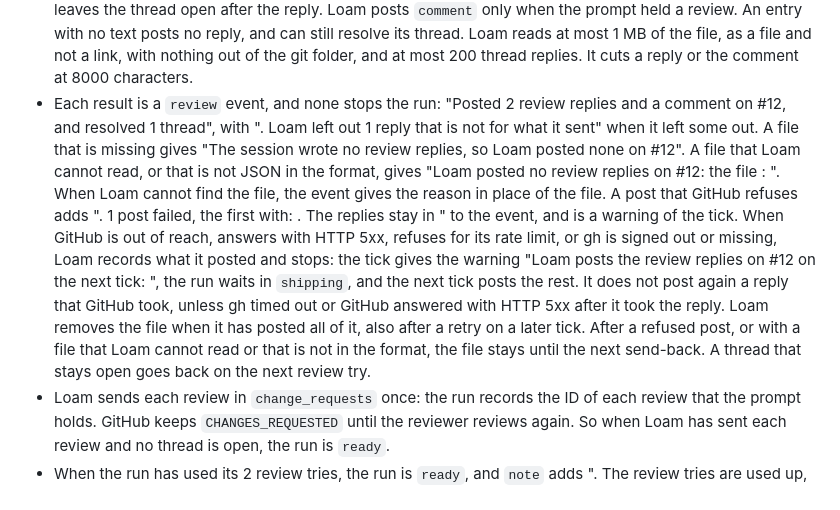
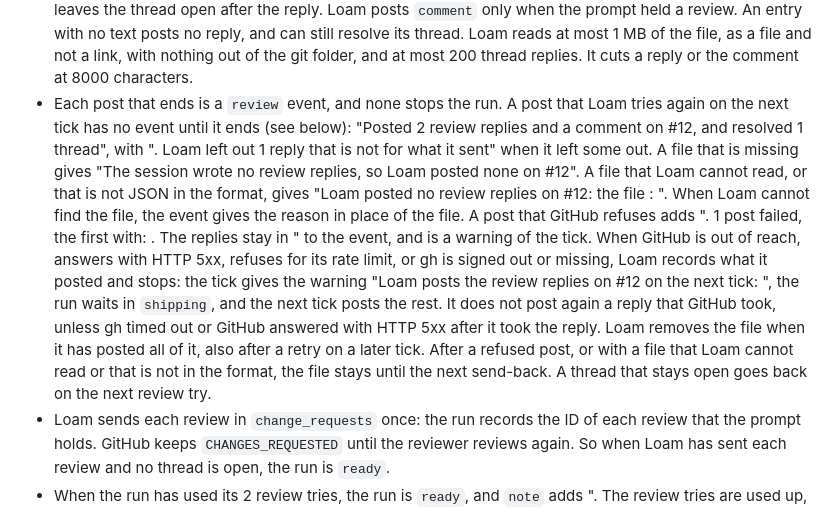
Before and after one commit to GregorMcC/loam, a Markdown page: docs/contract.md, the part around the change. Rendered like a GitHub page.

Commit message:
Contract: a retried post has no review event until it ends
Co-Authored-By: Claude Opus 5.5 <noreply@anthropic.com>

```diff
--- a/docs/contract.md
+++ b/docs/contract.md
@@ -636,7 +636,7 @@ Loam resolves each path through its symlinks, because the sandbox matches real p
 - The prompt tells the session to fix the code in one commit, and to give each thread that the prompt holds one reply. A nitpick or a Minor point whose fix is not worth it gets a reply and no change. A point in the body of a review has no thread. When the session leaves some of those points unchanged, its replies to them are one comment on the PR. Loam pushes the commit after the gate passes, as for a CI fix.
 - The session of a run cannot reach GitHub, so it does not post its replies. The prompt tells it to write them to the replies file, `loam/review-replies.json` below the git folder of its worktree (`git rev-parse --absolute-git-dir` in the run folder), and to run no gh. The prompt gives the absolute path and the format: `{ "threads": [{ "id": "<thread ID>", "body": "<reply>", "resolve": true }], "comment": "<comment>" }`. It names `threads` only when it holds a thread, and `comment` only when it holds a review. git never commits the file. The git folder of the worktree must be in the git folder of the repo, with no link out of it: else the run is `stopped` ("Changes are requested on #12, and Loam cannot send the review back: the replies file: ..."). `run send-review` fails with that error instead, and the run stays `ready`. Before Loam sends a review, it removes the replies file and makes its folder, so an old reply never goes to a new review. The run records the PR, the threads that the prompt holds, the threads that it holds in part, and whether it holds a review. None of it is in the JSON.
 - When the PR shows the head of the branch after the send-back (Loam pushed the fix, or the session made no commit), Loam posts the replies as the user of gh, before it reads CI. It replies on a thread with `addPullRequestReviewThreadReply`, resolves it with `resolveReviewThread`, and posts the comment with `gh pr comment <number> --repo <owner/name> --body-file -`. Loam takes the file as untrusted. It posts only to the threads that the prompt held, once each, and leaves out a reply to another thread. It resolves a thread only when `resolve` is true and the prompt held all of the thread. When the prompt holds only part of a thread, it tells the session to reply and leave it open, so a later review try sends it again. Loam reads the first 10 comments of a thread, so a thread with 10 comments can have more: the prompt says so, and Loam leaves the thread open after the reply. Loam posts `comment` only when the prompt held a review. An entry with no text posts no reply, and can still resolve its thread. Loam reads at most 1 MB of the file, as a file and not a link, with nothing out of the git folder, and at most 200 thread replies. It cuts a reply or the comment at 8000 characters.
-- Each result is a `review` event, and none stops the run: "Posted 2 review replies and a comment on #12, and resolved 1 thread", with ". Loam left out 1 reply that is not for what it sent" when it left some out. A file that is missing gives "The session wrote no review replies, so Loam posted none on #12". A file that Loam cannot read, or that is not JSON in the format, gives "Loam posted no review replies on #12: the file <path>: <why>". When Loam cannot find the file, the event gives the reason in place of the file. A post that GitHub refuses adds ". 1 post failed, the first with: <why>. The replies stay in <path>" to the event, and is a warning of the tick. When GitHub is out of reach, answers with HTTP 5xx, refuses for its rate limit, or gh is signed out or missing, Loam records what it posted and stops: the tick gives the warning "Loam posts the review replies on #12 on the next tick: <why>", the run waits in `shipping`, and the next tick posts the rest. It does not post again a reply that GitHub took, unless gh timed out or GitHub answered with HTTP 5xx after it took the reply. Loam removes the file when it has posted all of it, also after a retry on a later tick. After a refused post, or with a file that Loam cannot read or that is not in the format, the file stays until the next send-back. A thread that stays open goes back on the next review try.
+- Each post that ends is a `review` event, and none stops the run. A post that Loam tries again on the next tick has no event until it ends (see below): "Posted 2 review replies and a comment on #12, and resolved 1 thread", with ". Loam left out 1 reply that is not for what it sent" when it left some out. A file that is missing gives "The session wrote no review replies, so Loam posted none on #12". A file that Loam cannot read, or that is not JSON in the format, gives "Loam posted no review replies on #12: the file <path>: <why>". When Loam cannot find the file, the event gives the reason in place of the file. A post that GitHub refuses adds ". 1 post failed, the first with: <why>. The replies stay in <path>" to the event, and is a warning of the tick. When GitHub is out of reach, answers with HTTP 5xx, refuses for its rate limit, or gh is signed out or missing, Loam records what it posted and stops: the tick gives the warning "Loam posts the review replies on #12 on the next tick: <why>", the run waits in `shipping`, and the next tick posts the rest. It does not post again a reply that GitHub took, unless gh timed out or GitHub answered with HTTP 5xx after it took the reply. Loam removes the file when it has posted all of it, also after a retry on a later tick. After a refused post, or with a file that Loam cannot read or that is not in the format, the file stays until the next send-back. A thread that stays open goes back on the next review try.
 - Loam sends each review in `change_requests` once: the run records the ID of each review that the prompt holds. GitHub keeps `CHANGES_REQUESTED` until the reviewer reviews again. So when Loam has sent each review and no thread is open, the run is `ready`.
 - When the run has used its 2 review tries, the run is `ready`, and `note` adds ". The review tries are used up, and changes are requested on #12".
 
```
